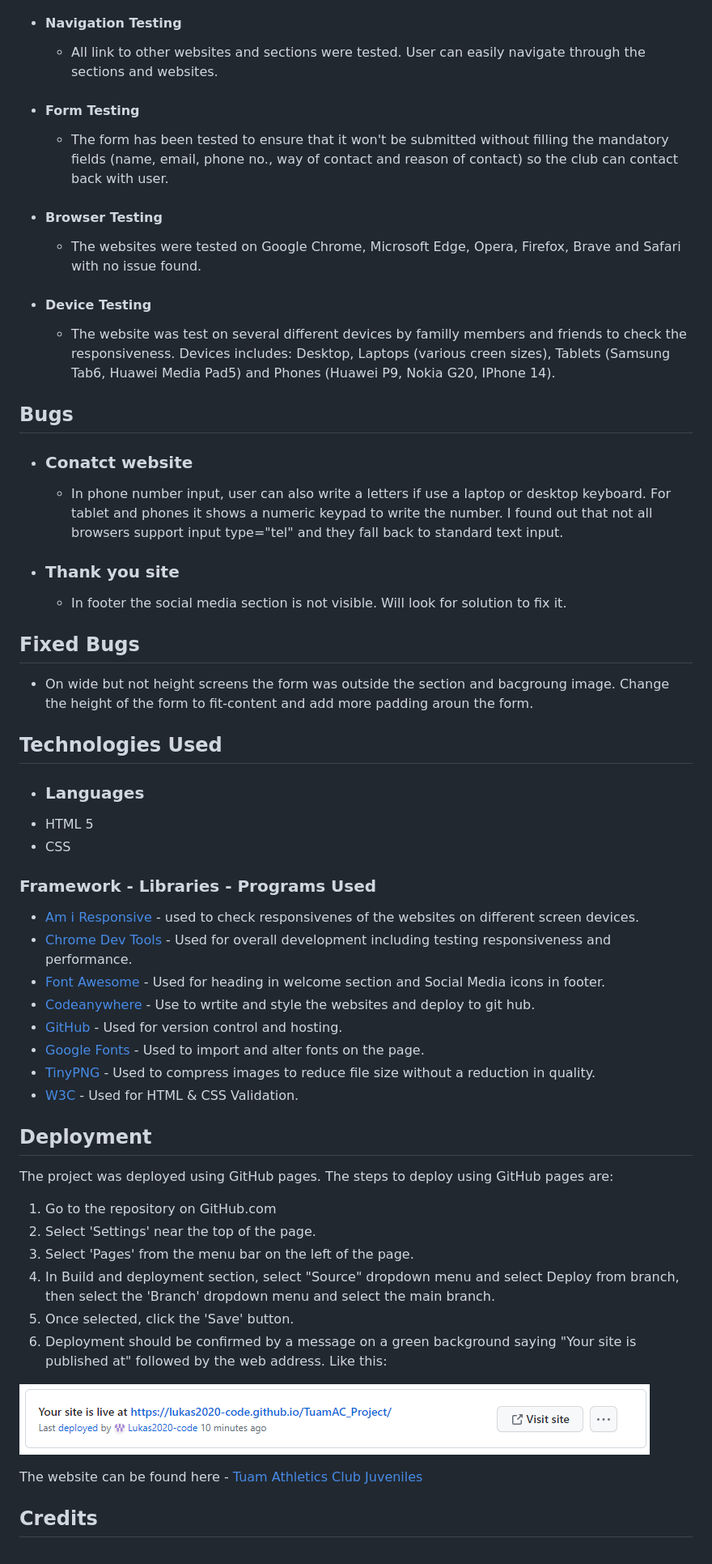
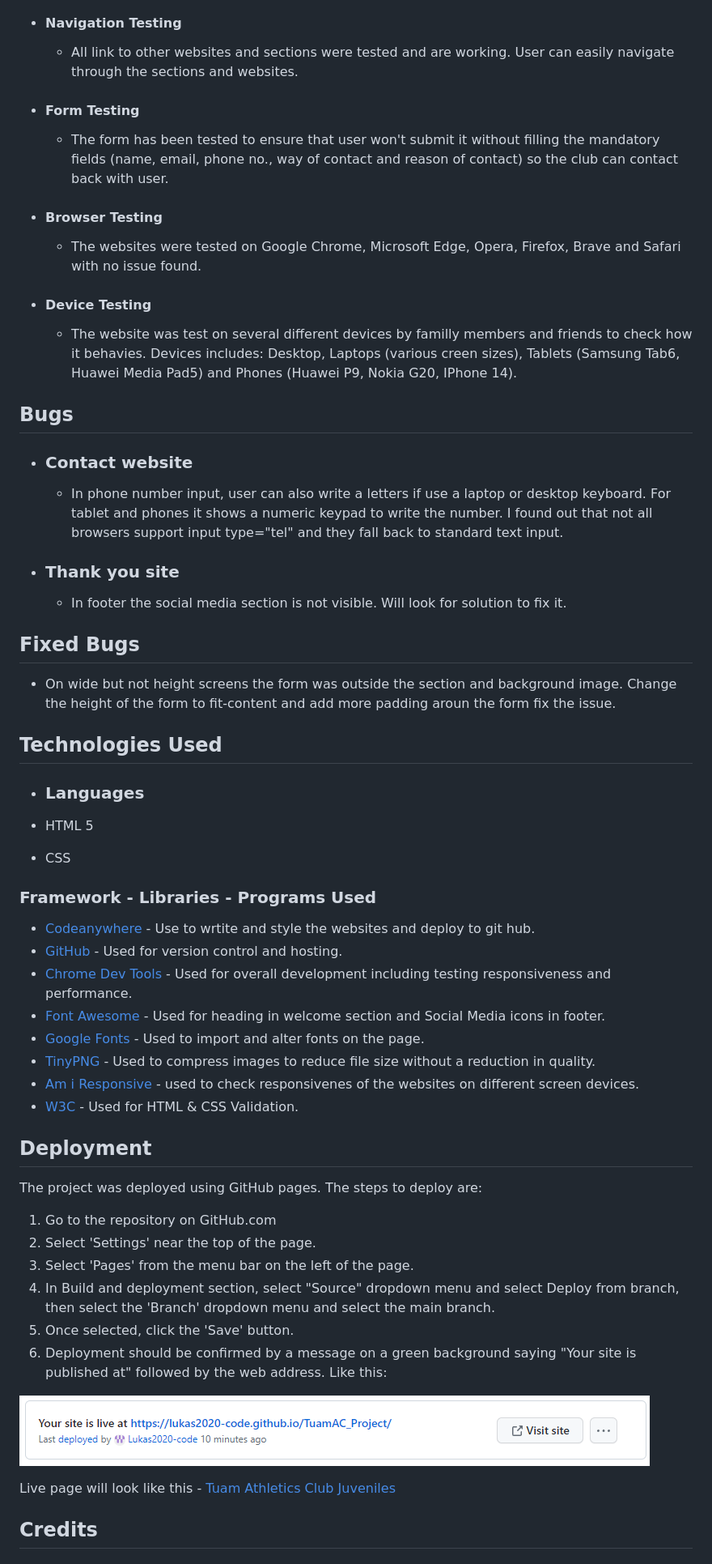
Before and after one commit to Lukas2020-code/TuamAC_Project, a Markdown page: README.md, the part around one of its changes. Shown at 81% size. Rendered like a GitHub page.

Commit message:
Small changes in README file

```diff
--- a/README.md
+++ b/README.md
@@ -163,11 +163,11 @@ The main fonts which I used for the website are Lato, Open Sans and Roboto. All
 
 - #### Navigation Testing
 
-  - All link to other websites and sections were tested. User can easily navigate through the sections and websites.
+  - All link to other websites and sections were tested and are working. User can easily navigate through the sections and websites.
 
 - #### Form Testing
 
-  - The form has been tested to ensure that it won't be submitted without filling the mandatory fields (name, email, phone no., way of contact and reason of contact) so the club can contact back with user.
+  - The form has been tested to ensure that user won't submit it without filling the mandatory fields (name, email, phone no., way of contact and reason of contact) so the club can contact back with user.
 
 - #### Browser Testing
 
@@ -175,11 +175,11 @@ The main fonts which I used for the website are Lato, Open Sans and Roboto. All
 
 - #### Device Testing
 
-  - The website was test on several different devices by familly members and friends to check the responsiveness. Devices includes: Desktop, Laptops (various creen sizes), Tablets (Samsung Tab6, Huawei Media Pad5) and Phones (Huawei P9, Nokia G20, IPhone 14).
+  - The website was test on several different devices by familly members and friends to check how it behavies. Devices includes: Desktop, Laptops (various creen sizes), Tablets (Samsung Tab6, Huawei Media Pad5) and Phones (Huawei P9, Nokia G20, IPhone 14).
 
 ## Bugs
 
-- ### Conatct website
+- ### Contact website
 
   - In phone number input, user can also write a letters if use a laptop or desktop keyboard. For tablet and phones it shows a numeric keypad to write the number. I found out that not all browsers support input type="tel" and they fall back to standard text input.
 
@@ -189,28 +189,29 @@ The main fonts which I used for the website are Lato, Open Sans and Roboto. All
 
 ## Fixed Bugs
 
-- On wide but not height screens the form was outside the section and bacgroung image. Change the height of the form to fit-content and add more padding aroun the form.
+- On wide but not height screens the form was outside the section and background image. Change the height of the form to fit-content and add more padding aroun the form fix the issue.
 
 ## Technologies Used
 
 - ### Languages
+
 - HTML 5
 - CSS
 
 ### Framework - Libraries - Programs Used
 
-- [Am i Responsive](https://ui.dev/amiresponsive) - used to check responsivenes of the websites on different screen devices.
+- [Codeanywhere](https://codeanywhere.com/) - Use to wrtite and style the websites and deploy to git hub.
+- [GitHub](https://github.com/) - Used for version control and hosting.
 - [Chrome Dev Tools](https://developer.chrome.com/docs/devtools/) - Used for overall development including testing responsiveness and performance.
 - [Font Awesome](https://fontawesome.com/) - Used for heading in welcome section and Social Media icons in footer.
-- [Codeanywhere](https://codeanywhere.com/) - Use to wrtite and style the websites and deploy to git hub.
-- [GitHub](https://github.com/) - Used for version control and hosting.
 - [Google Fonts](https://fonts.google.com/) - Used to import and alter fonts on the page.
 - [TinyPNG](https://tinypng.com/) - Used to compress images to reduce file size without a reduction in quality.
+- [Am i Responsive](https://ui.dev/amiresponsive) - used to check responsivenes of the websites on different screen devices.
 - [W3C](https://www.w3.org/) - Used for HTML & CSS Validation.
 
 ## Deployment
 
-The project was deployed using GitHub pages. The steps to deploy using GitHub pages are:
+The project was deployed using GitHub pages. The steps to deploy are:
 
 1. Go to the repository on GitHub.com
 2. Select 'Settings' near the top of the page.
@@ -223,5 +224,5 @@ The project was deployed using GitHub pages. The steps to deploy using GitHub pa
 
-The website can be found here - [Tuam Athletics Club Juveniles](https://lukas2020-code.github.io/TuamAC_Project/)
+Live page will look like this - [Tuam Athletics Club Juveniles](https://lukas2020-code.github.io/TuamAC_Project/)
 
 ## Credits
 
```
Also changed, not shown: other parts of README.md (+5 -5 lines).
